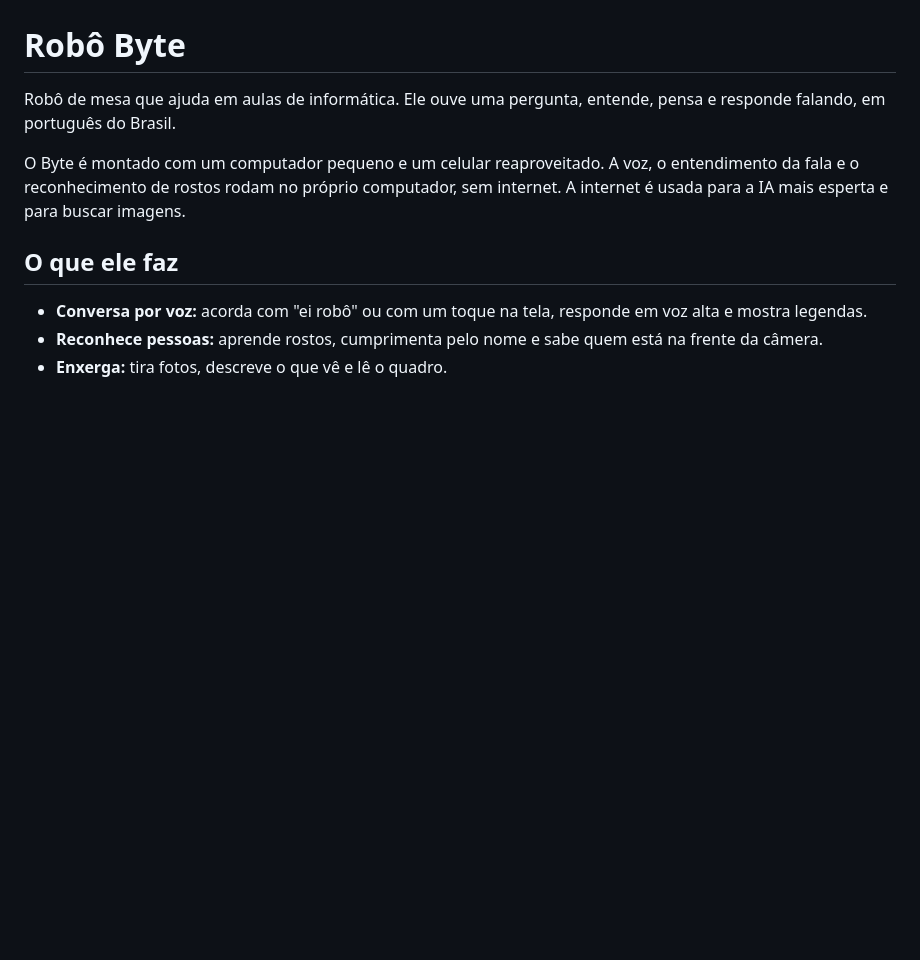
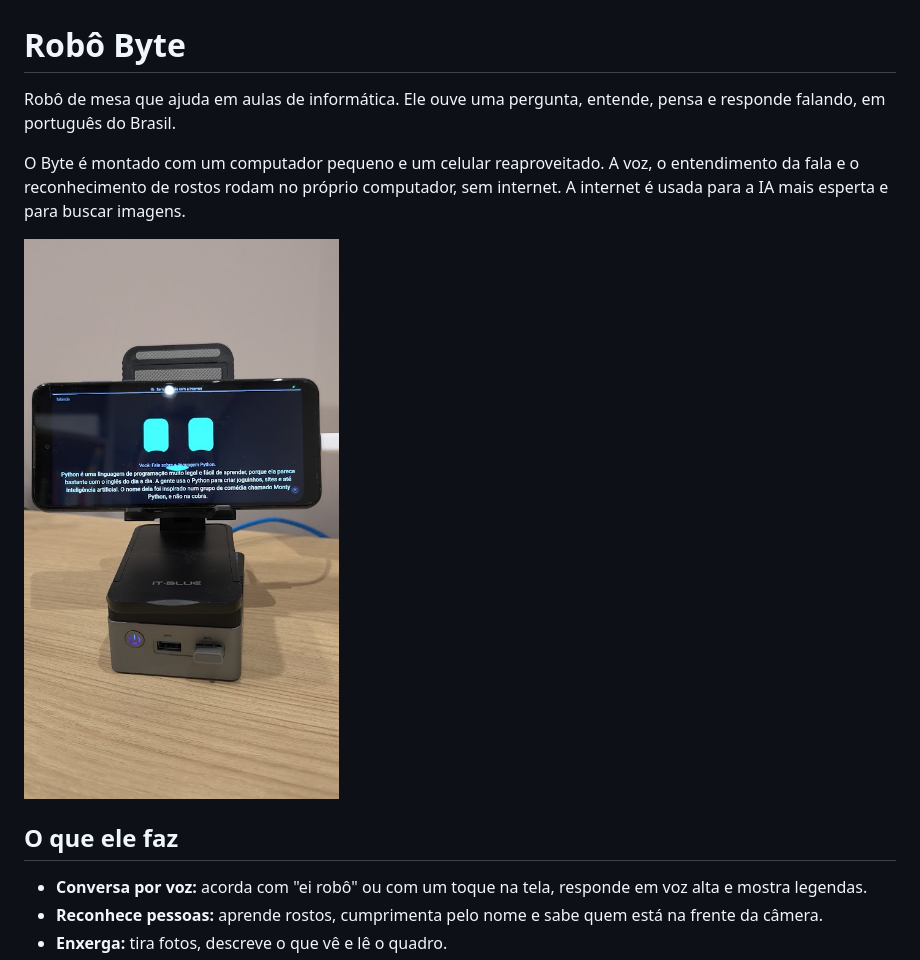
Before and after one commit to marcosroquerosa/robo-assistente, a Markdown page: README.md, the part around the change. GitHub-like rendering; blank space fills up the shorter version.

```diff
--- a/README.md
+++ b/README.md
@@ -3,6 +3,8 @@
 Robô de mesa que ajuda em aulas de informática. Ele ouve uma pergunta, entende, pensa e responde falando, em português do Brasil.
 
 O Byte é montado com um computador pequeno e um celular reaproveitado. A voz, o entendimento da fala e o reconhecimento de rostos rodam no próprio computador, sem internet. A internet é usada para a IA mais esperta e para buscar imagens.
+
+![Foto do Robô Byte](foto-robo.jpg)
 
 ## O que ele faz
 
```
